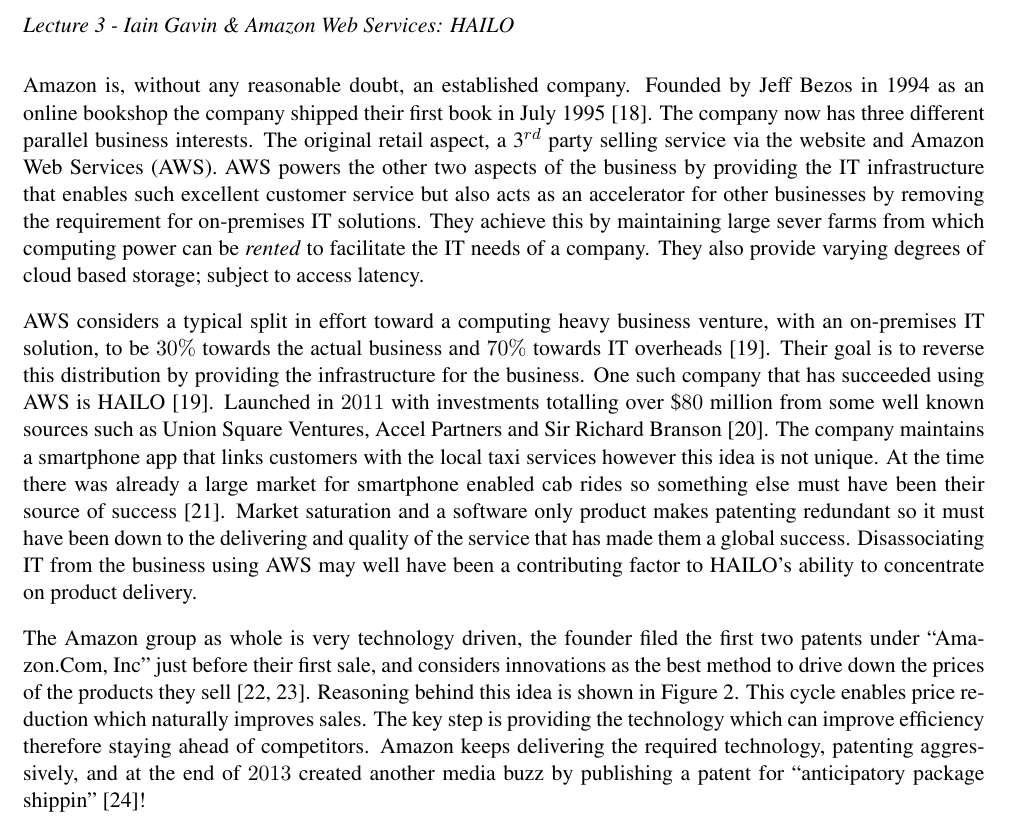
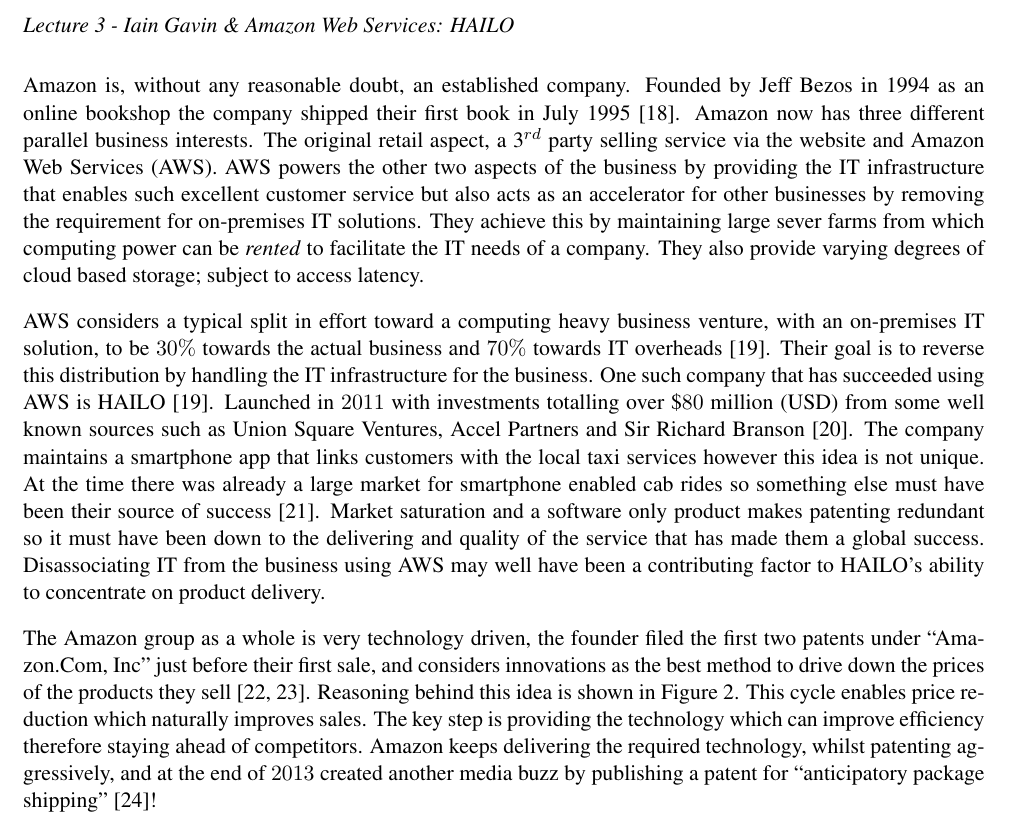
Before and after one commit to TheSmiff/ELEC6049, a LaTeX document (Report2/Report.tex, which reads Report2/Lecture3.tex): part of page 4 of 21, cut so that both start at the same text. Compiled offline with pdfLaTeX.

Commit message:
Clean up

```diff
--- a/Report2/Lecture3.tex
+++ b/Report2/Lecture3.tex
@@ -12,27 +12,27 @@
 
 Amazon is, without any reasonable doubt, an established company.
 Founded by Jeff Bezos in 1994 as an online bookshop the company shipped their first book in July 1995~\cite{seattle}.
-The company now has three different parallel business interests.
+Amazon now has three different parallel business interests.
 The original retail aspect, a 3$^{rd}$ party selling service via the website and Amazon Web Services (AWS).
 AWS powers the other two aspects of the business by providing the IT infrastructure that enables such excellent customer service but also acts as an accelerator for other businesses by removing the requirement for on-premises IT solutions.
 They achieve this by maintaining large sever farms from which computing power can be \emph{rented} to facilitate the IT needs of a company.
 They also provide varying degrees of cloud based storage; subject to access latency.
 
 AWS considers a typical split in effort toward a computing heavy business venture, with an on-premises IT solution, to be $30\%$ towards the actual business and $70\%$ towards IT overheads~\cite{gavin2014ams}.
-Their goal is to reverse this distribution by providing the infrastructure for the business.
+Their goal is to reverse this distribution by handling the IT infrastructure for the business.
 One such company that has succeeded using AWS is HAILO~\cite{gavin2014ams}.
-Launched in $2011$ with investments totalling over \$$80$ million from some well known sources such as Union Square Ventures, Accel Partners and Sir Richard Branson~\cite{hailo}.
+Launched in $2011$ with investments totalling over \$$80$ million (USD) from some well known sources such as Union Square Ventures, Accel Partners and Sir Richard Branson~\cite{hailo}.
 The company maintains a smartphone app that links customers with the local taxi services however this idea is not unique.
 At the time there was already a large market for smartphone enabled cab rides so something else must have been their source of success~\cite{ventureBeat}.
 Market saturation and a software only product makes patenting redundant so it must have been down to the delivering and quality of the service that has made them a global success.
 Disassociating IT from the business using AWS may well have been a contributing factor to HAILO's ability to concentrate on product delivery.
 
 
-The Amazon group as whole is very technology driven, the founder filed the first two patents under ``Amazon.Com, Inc'' just before their first sale, and considers innovations as the best method to drive down the prices of the products they sell~\cite{bezos1998secure1,bezos1998secure2}.
+The Amazon group as a whole is very technology driven, the founder filed the first two patents under ``Amazon.Com, Inc'' just before their first sale, and considers innovations as the best method to drive down the prices of the products they sell~\cite{bezos1998secure1,bezos1998secure2}.
 Reasoning behind this idea is shown in Figure~\ref{fig:ScaleInnovation}.
 This cycle enables price reduction which naturally improves sales.
 The key step is providing the technology which can improve efficiency therefore staying ahead of competitors.
-Amazon keeps delivering the required technology, patenting aggressively, and at the end of $2013$ created another media buzz by publishing a patent for ``anticipatory package shippin''~\cite{spiegel2013method}!
+Amazon keeps delivering the required technology, whilst patenting aggressively, and at the end of $2013$ created another media buzz by publishing a patent for ``anticipatory package shipping''~\cite{spiegel2013method}!
 
 
 
```
Also changed, not shown: Report2/Report.pdf.
